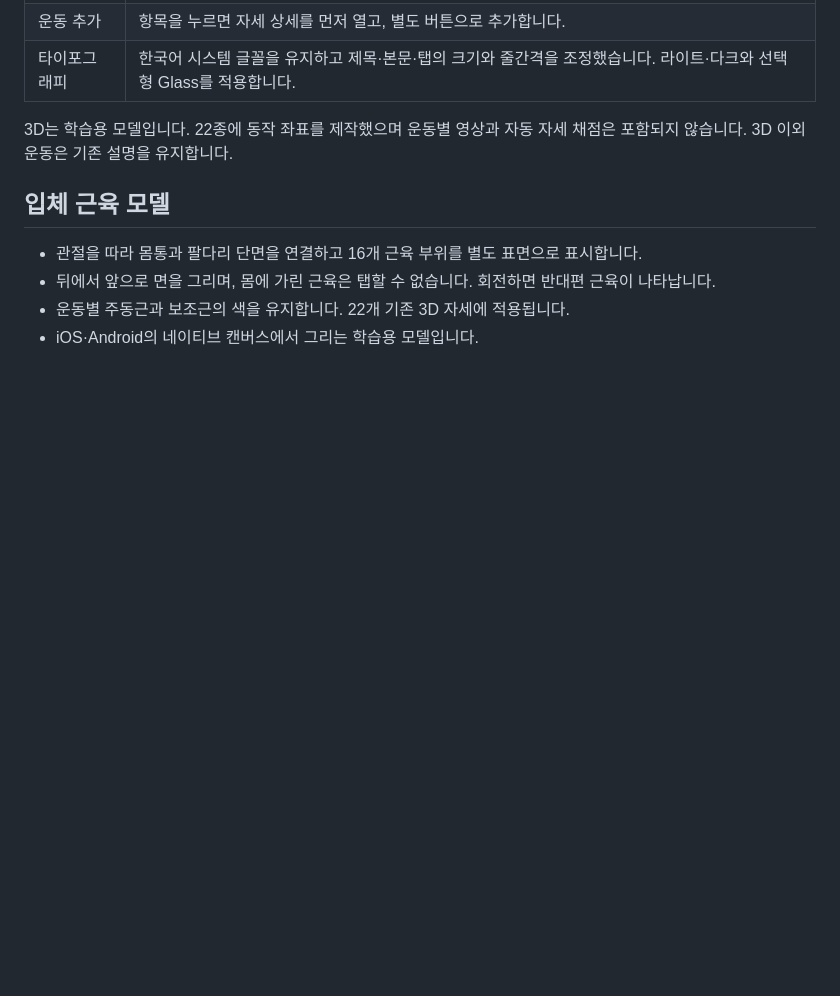
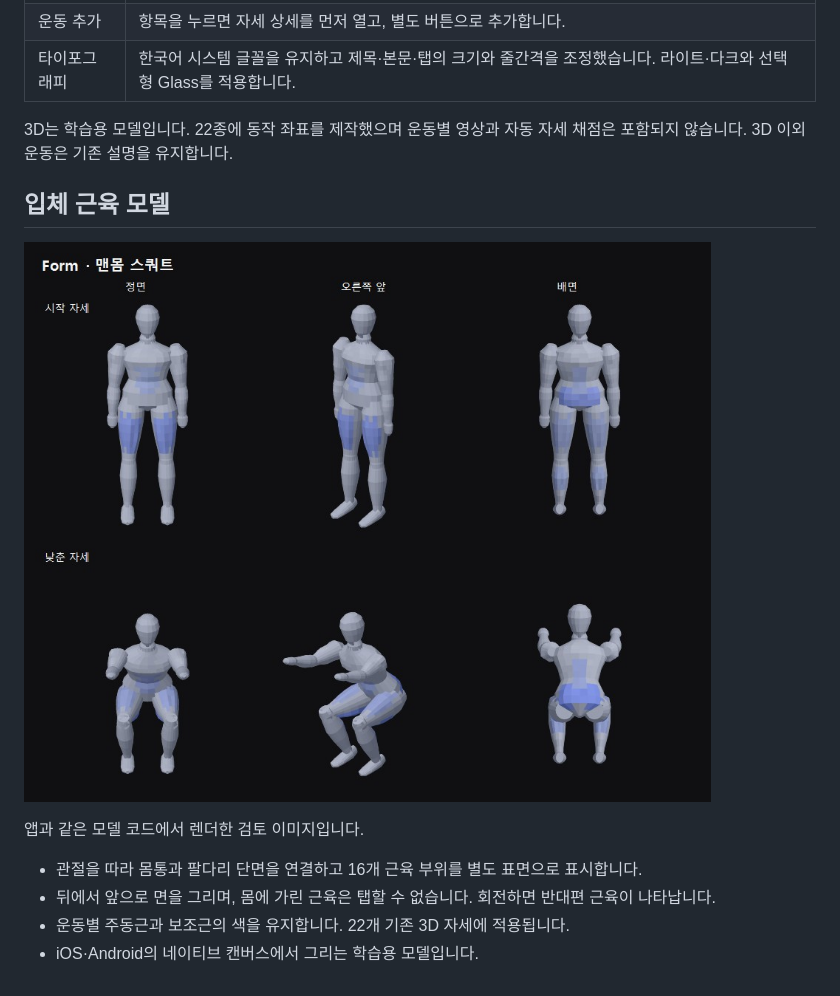
Before and after one commit to M0lli2/form-fitness, a Markdown page: docs/MOTION-GUIDE.md, the part around the change. Drawn GitHub-style; pictures changed too: docs/screenshots/anatomy-surface-preview.jpg (added); blank space fills up the shorter version.

Commit message:
Add reproducible squat anatomy renders for design review

```diff
--- a/docs/MOTION-GUIDE.md
+++ b/docs/MOTION-GUIDE.md
@@ -12,6 +12,10 @@
 
 ## 입체 근육 모델
 
+![맨몸 스쿼트의 통합 근육 표면 렌더. 정면·오른쪽 앞·배면의 시작 자세와 낮춘 자세](screenshots/anatomy-surface-preview.jpg)
+
+앱과 같은 모델 코드에서 렌더한 검토 이미지입니다.
+
 - 관절을 따라 몸통과 팔다리 단면을 연결하고 16개 근육 부위를 별도 표면으로 표시합니다.
 - 뒤에서 앞으로 면을 그리며, 몸에 가린 근육은 탭할 수 없습니다. 회전하면 반대편 근육이 나타납니다.
 - 운동별 주동근과 보조근의 색을 유지합니다. 22개 기존 3D 자세에 적용됩니다.
```
